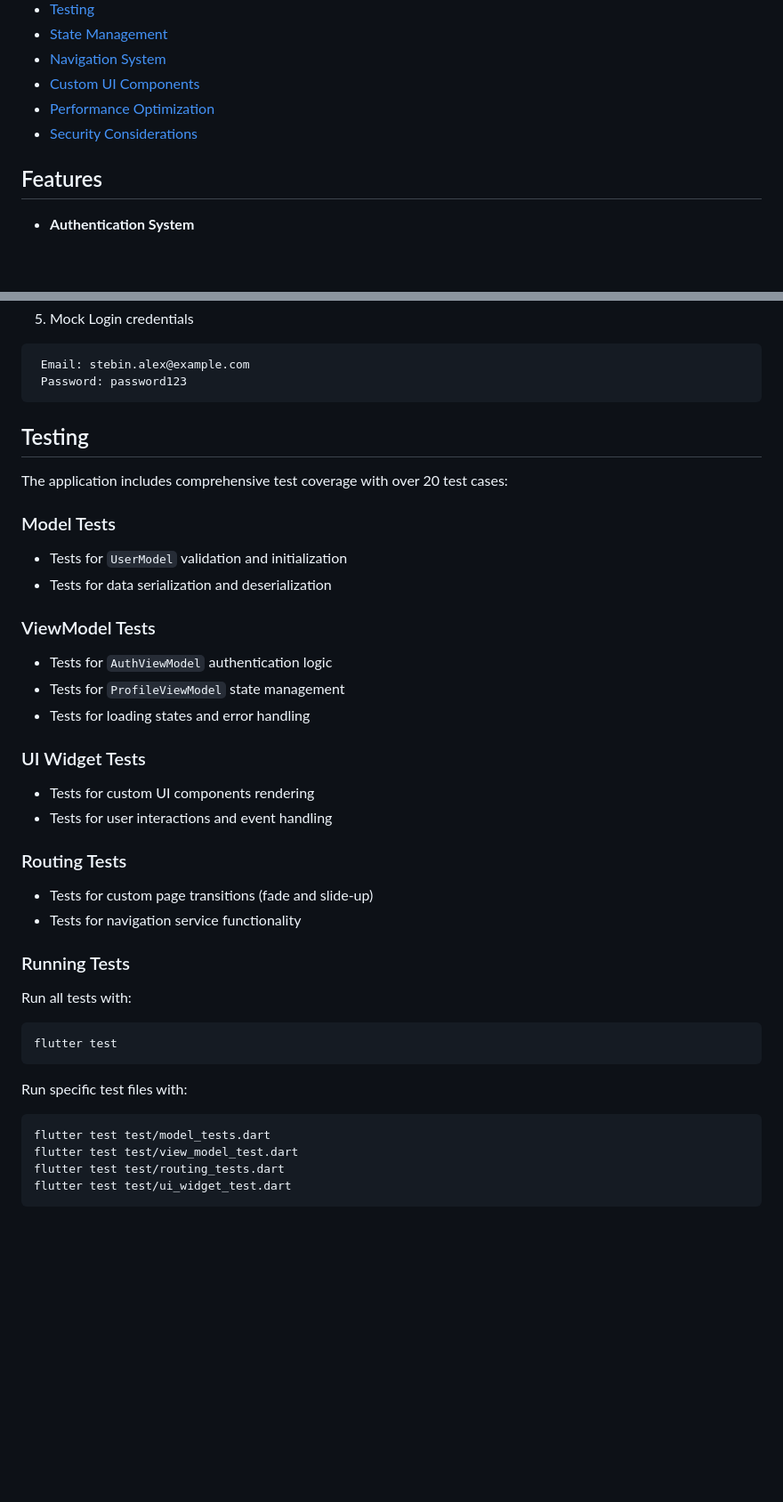
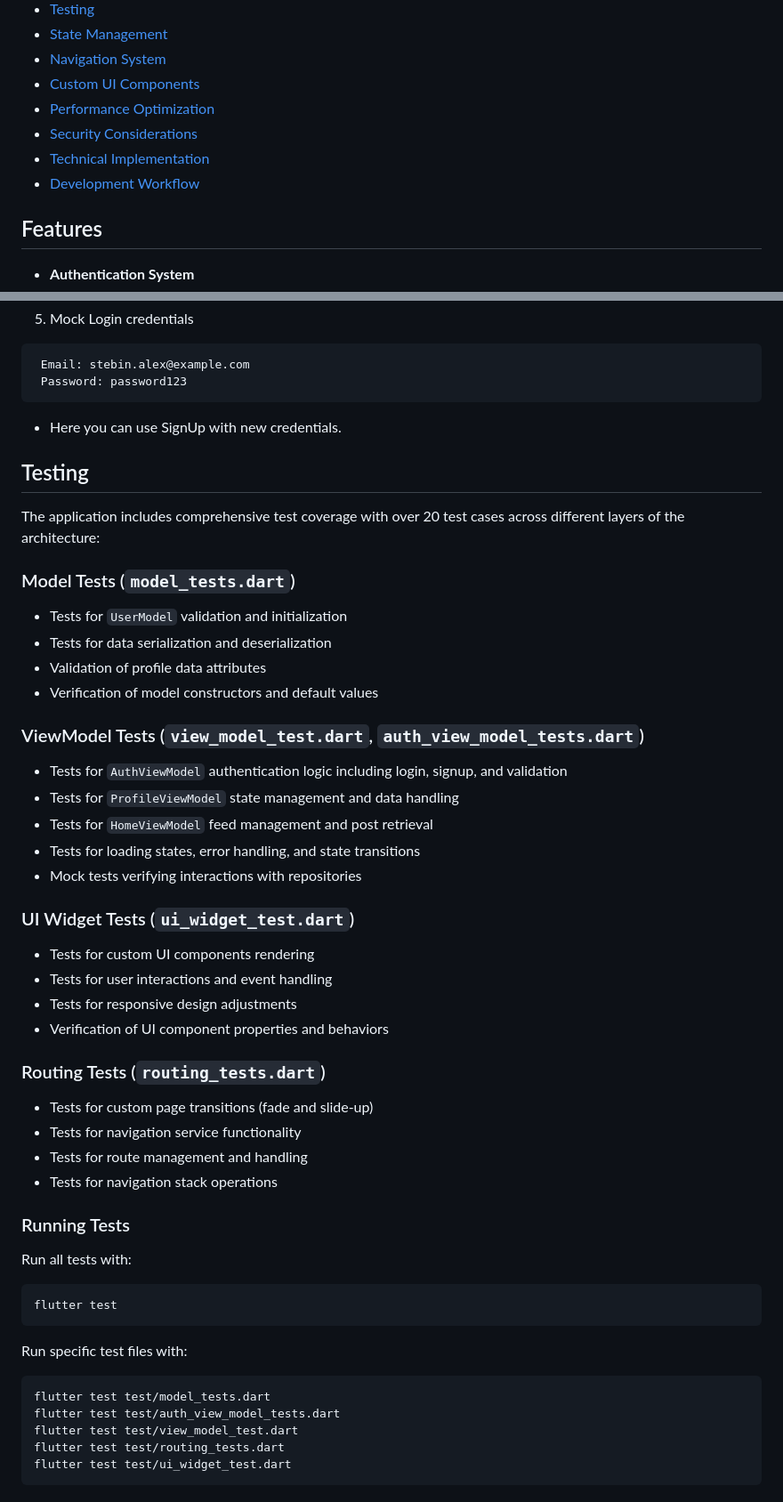
Before and after one commit to DulaknaRandil/LinkedIn-Clone, a Markdown page: README.md, 2 parts joined by grey strips. Shown at 89% size. GitHub-like rendering; blank space fills up the shorter version.

````diff
--- a/README.md
+++ b/README.md
@@ -16,6 +16,8 @@ This project is a LinkedIn UI clone built with Flutter, following the MVVM (Mode
 - [Custom UI Components](#custom-ui-components)
 - [Performance Optimization](#performance-optimization)
 - [Security Considerations](#security-considerations)
+- [Technical Implementation](#technical-implementation)
+- [Development Workflow](#development-workflow)
 
 ## Features
 
@@ -133,28 +135,36 @@ Handles data operations and provides a clean API to the ViewModel.
    Email: stebin.alex@example.com
    Password: password123
   ```
-
+* Here you  can  use  SignUp  with  new credentials.
 
 ## Testing
 
-The application includes comprehensive test coverage with over 20 test cases:
+The application includes comprehensive test coverage with over 20 test cases across different layers of the architecture:
 
-### Model Tests
+### Model Tests (`model_tests.dart`)
 - Tests for `UserModel` validation and initialization
 - Tests for data serialization and deserialization
+- Validation of profile data attributes
+- Verification of model constructors and default values
 
-### ViewModel Tests
-- Tests for `AuthViewModel` authentication logic
-- Tests for `ProfileViewModel` state management
-- Tests for loading states and error handling
+### ViewModel Tests (`view_model_test.dart`, `auth_view_model_tests.dart`)
+- Tests for `AuthViewModel` authentication logic including login, signup, and validation
+- Tests for `ProfileViewModel` state management and data handling
+- Tests for `HomeViewModel` feed management and post retrieval
+- Tests for loading states, error handling, and state transitions
+- Mock tests verifying interactions with repositories
 
-### UI Widget Tests
+### UI Widget Tests (`ui_widget_test.dart`)
 - Tests for custom UI components rendering
 - Tests for user interactions and event handling
+- Tests for responsive design adjustments
+- Verification of UI component properties and behaviors
 
-### Routing Tests
+### Routing Tests (`routing_tests.dart`)
 - Tests for custom page transitions (fade and slide-up)
 - Tests for navigation service functionality
+- Tests for route management and handling
+- Tests for navigation stack operations
 
 ### Running Tests
 
@@ -166,6 +176,7 @@ flutter test
 Run specific test files with:
 ```
 flutter test test/model_tests.dart
+flutter test test/auth_view_model_tests.dart
 flutter test test/view_model_test.dart
 flutter test test/routing_tests.dart
 flutter test test/ui_widget_test.dart
````
